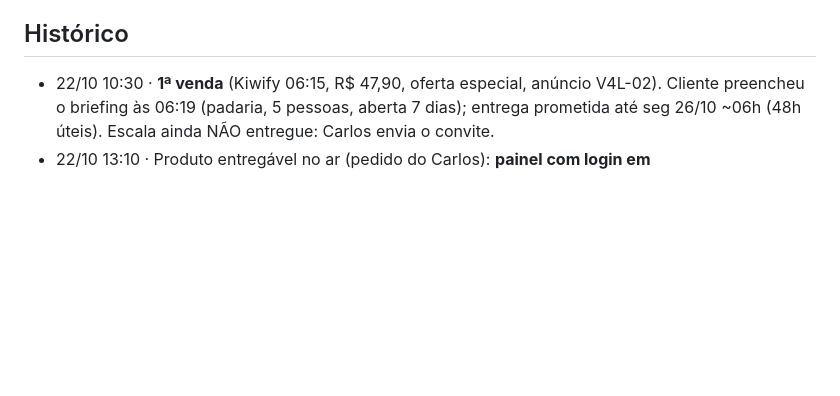
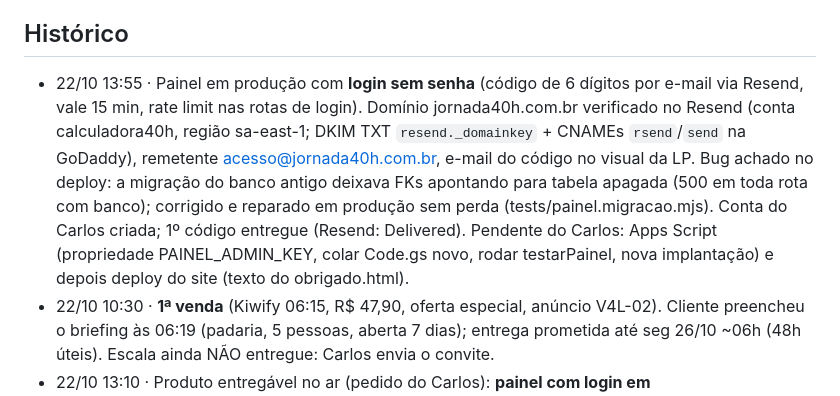
Before and after one commit to Carlosvpm/jornada40h, a Markdown page: docs/ESTADO.md, the part around the change. GitHub-like rendering; blank space fills up the shorter version.

Commit message:
ESTADO: login por código no ar, domínio no Resend, conserto da migração
Co-Authored-By: Claude Opus 5.5 <noreply@anthropic.com>

```diff
--- a/docs/ESTADO.md
+++ b/docs/ESTADO.md
@@ -110,6 +110,7 @@ Status: feito (Carlos: "vc consegue postar, cuidar dos anúncios e fazer deploy"
 - 16/10: conteúdo IG sem câmera (Remotion); eventual apresentador IA só com rótulo de IA.
 
 ## Histórico
+- 22/10 13:55 · Painel em produção com **login sem senha** (código de 6 dígitos por e-mail via Resend, vale 15 min, rate limit nas rotas de login). Domínio jornada40h.com.br verificado no Resend (conta calculadora40h, região sa-east-1; DKIM TXT `resend._domainkey` + CNAMEs `rsend`/`send` na GoDaddy), remetente acesso@jornada40h.com.br, e-mail do código no visual da LP. Bug achado no deploy: a migração do banco antigo deixava FKs apontando para tabela apagada (500 em toda rota com banco); corrigido e reparado em produção sem perda (tests/painel.migracao.mjs). Conta do Carlos criada; 1º código entregue (Resend: Delivered). Pendente do Carlos: Apps Script (propriedade PAINEL_ADMIN_KEY, colar Code.gs novo, rodar testarPainel, nova implantação) e depois deploy do site (texto do obrigado.html).
 - 22/10 10:30 · **1ª venda** (Kiwify 06:15, R$ 47,90, oferta especial, anúncio V4L-02). Cliente preencheu o briefing às 06:19 (padaria, 5 pessoas, aberta 7 dias); entrega prometida até seg 26/10 ~06h (48h úteis). Escala ainda NÃO entregue: Carlos envia o convite.
 - 22/10 13:10 · Produto entregável no ar (pedido do Carlos): **painel com login em https://jornada40h.com.br/painel** (Next + SQLite, app Dokploy `jornada40h-painel` 3pIYhzuukWAjezYlwAKyp, volume `jornada40h-painel-data` em /data, rota por caminho /painel no mesmo domínio). Contas só por convite (`node painel/scripts/convite.mjs email "Nome" [estado.json]`, chave em ~/.config/jornada40h/admin_key = ADMIN_KEY no Dokploy). Escala editável 42h/40h × semanas A/B, custos (hora extra × contratar × reduzir), alertas CLT (jornada, 2 folgas, 11h entre jornadas, domingo no comércio), PDF (impressão A4) e planilha .xlsx. Versão sem login segue em /app/ (dados no aparelho + link #d=). Correção no motor via app: escalas do motor podiam dar 10,5h de descanso (fecha 19h, abre 5h30); agora os turnos de cada dia são redistribuídos (192/200 casos aleatórios sem violação; o resto aparece como alerta). Convite do cliente da 1ª venda já criado com o briefing (escalas 42h/40h sem violação); link fora do repo. Testes: tests/app.e2e.mjs, tests/painel.e2e.mjs, tests/lp.e2e.mjs ok.
 - 22/10 08:15 · Monitor (nuvem): **1 COMPRA + 2 INITIATE CHECKOUT hoje (V4L-02)**. Hoje R$ 2,72 · CPM R$ 52,31 · CTR link 9,62% (5 cliques) · 4 visitas · 0 leads · 2 checkouts · 1 compra. Nada pausado: 7 anúncios V4L/V5L ativos na [LEADS], nenhum outro ACTIVE (V4-01/V4-03 CAMPAIGN_PAUSED), nenhuma regra de pausa atingida (V5L-02 R$ 14,77 acumulado < R$ 20). Acumulado desde 18/10 na [LEADS]: R$ 174,31, 2 leads, 4 IC, 1 compra.
```
